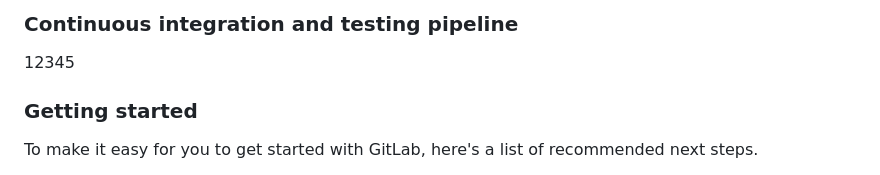
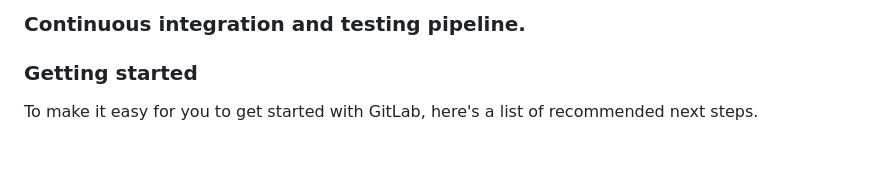
Before and after one commit to JosiahNgugi-commit/Continuous-integration-and-testing-pipeline, a Markdown page: README.md, the part around the change. GitHub-like rendering; blank space fills up the shorter version.

```diff
--- a/README.md
+++ b/README.md
@@ -1,6 +1,4 @@
-### Continuous integration and testing pipeline
-
-12345
+### Continuous integration and testing pipeline.
 
 ### Getting started
 
```
